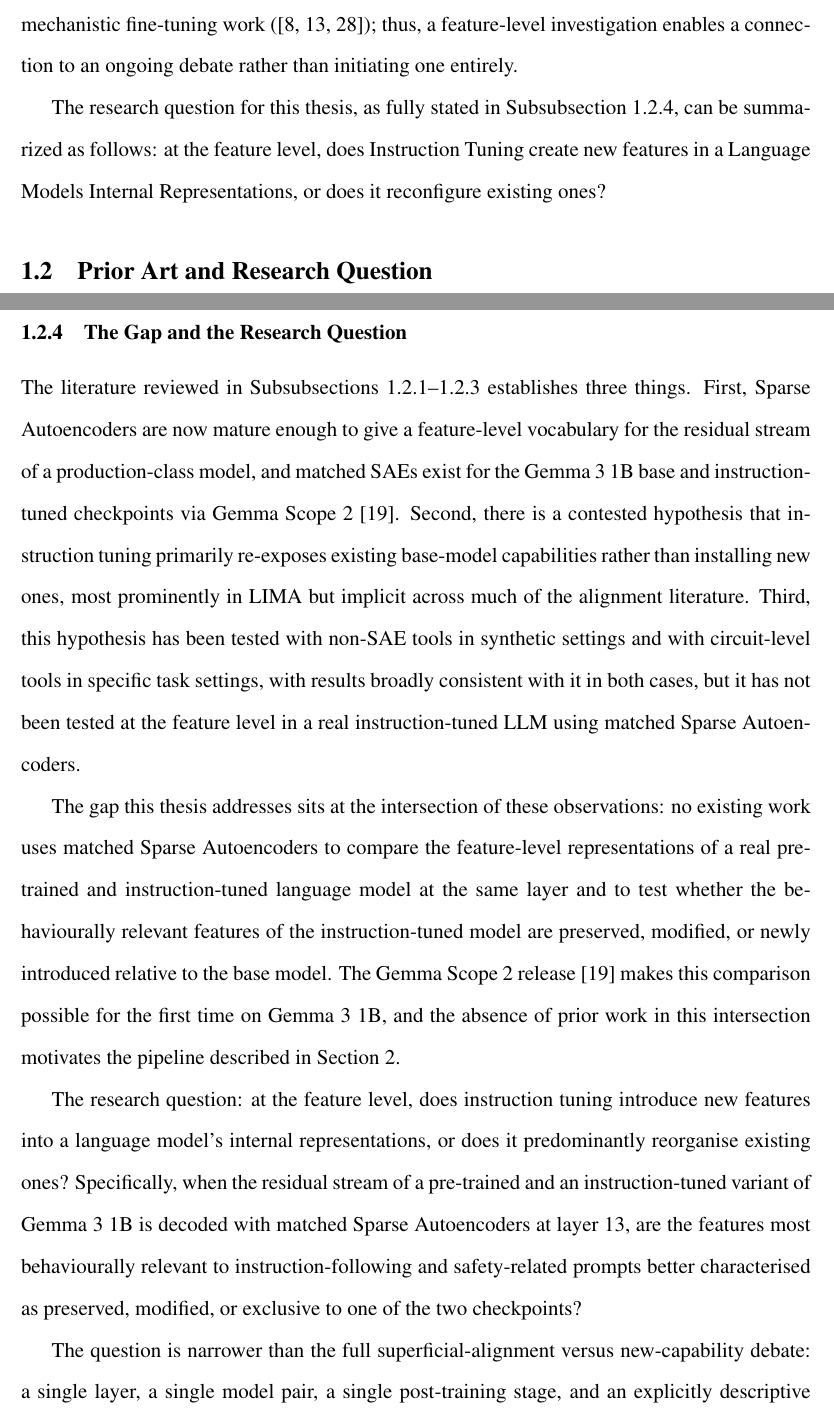
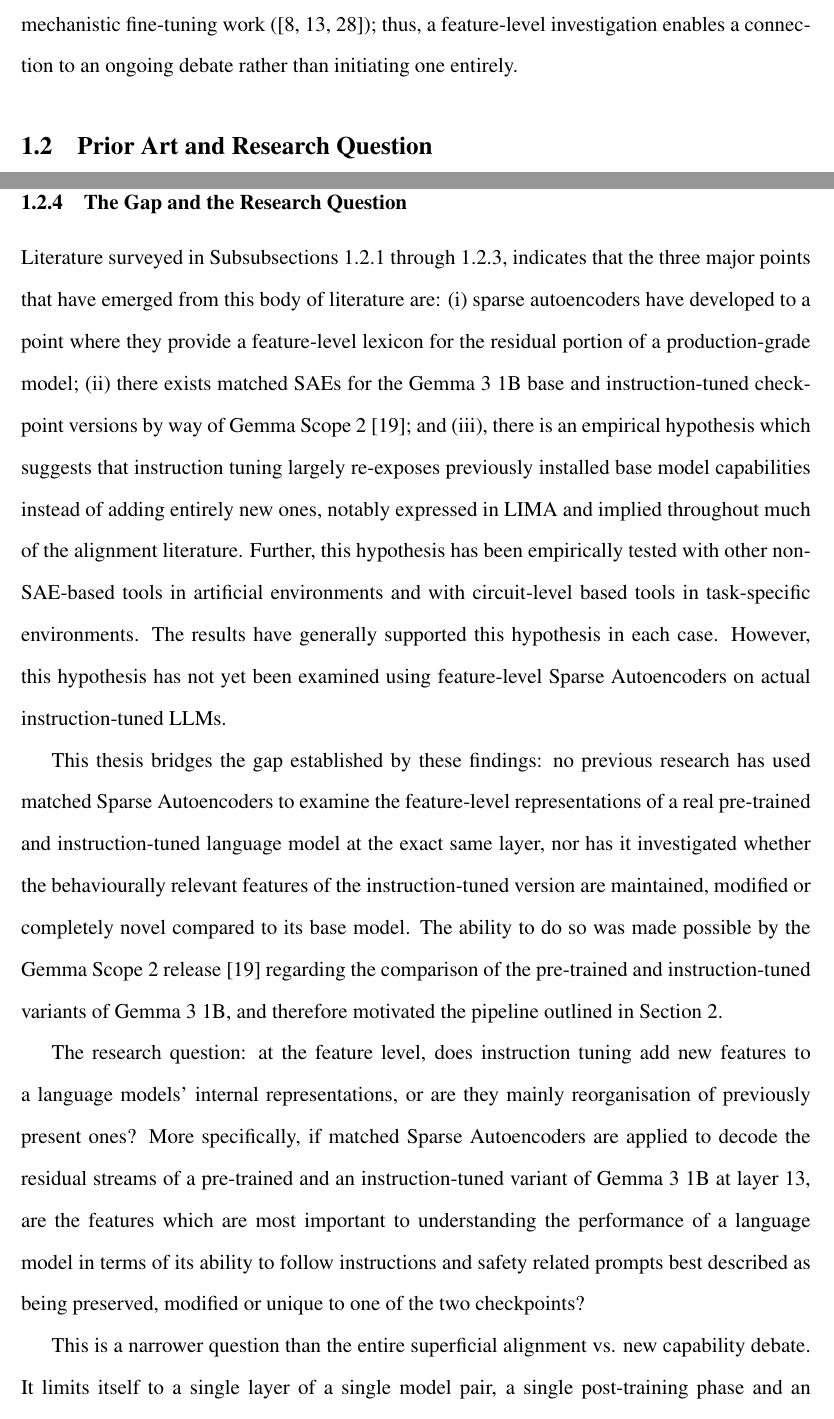
Before and after one commit to albipuliga/Thesis, a LaTeX paper (main.tex, which reads sections/introduction.tex): two parts of pages 5 and 11 of 54, joined at a grey line, cut so that both start at the same text. Compiled offline with pdfLaTeX.

Commit message:
refactor: prior art (gap)

```diff
--- a/sections/introduction.tex
+++ b/sections/introduction.tex
@@ -18,8 +18,6 @@ Until relatively recently, addressing this difference at a representation level
 Sparse Autoencoders resolved this issue. Initially explored in terms of toy-model superposition (\textcite{elhage_toy_2022}) and early results on monosemantics (\parencite{cunningham_sparse_2023}), sparse autoencoders now enable the creation of feature dictionaries describing residual-stream activations of a model. Each entry in the dictionary describes a vector pointing along a dimension of activation space tending to activate along semantically interpretable patterns. As such, two checkpoints representing the same model prior to and subsequent to post-training can be equipped with sparse autoencoders trained on the same residual-stream locations and have their feature dictionaries compared directly. A feature represented in both dictionaries that point in the same direction and activate on the same input has been preserved throughout post-training. A feature represented in only one dictionary or whose direction or functional behavior has been altered was modified, added or deleted. This type of comparison operationalizes the empirical dispute over whether Instruction Tuning creates new capabilities versus merely aligning existing capabilities towards instructional tasks. This is precisely what this thesis aims to investigate.
 
 Why Study Instruction Tuning Specifically? Practically, instruction tuning is the first and least complex stage in post-training; therefore its effect can be separated from those resulting from subsequent reinforcement learning-based stages, provided that matched Sparse Autoencoders exist for both the base model and the supervision-fine-tuned checkpoint. The Gemma Scope 2 Release (\parencite{mcdougall_gemma_scope_2_2025}) provides matching Sparse Autoencoders for both the Gemma 3 1B base and Instruction-Tuned versions; this constraint ultimately determined the selection of model for this thesis (See Subsection~\ref{subsec:models-saes}). Scientifically, Instruction Tuning is also the stage whose mechanism is most directly investigated by the superficial-alignment literature and very recent mechanistic fine-tuning work (\parencite{jain_mechanistically_2024, prakash_fine-tuning_2024, du_how_2025}); thus, a feature-level investigation enables a connection to an ongoing debate rather than initiating one entirely.
-
-The research question for this thesis, as fully stated in Subsubsection~\ref{subsubsec:gap-rq}, can be summarized as follows: at the feature level, does Instruction Tuning create new features in a Language Models Internal Representations, or does it reconfigure existing ones?
 
 \subsection{Prior Art and Research Question}
 \label{sec:prior-art}
@@ -66,11 +64,11 @@ The motivation behind the jailbreak and adversarial attack literature (\parencit
 \subsubsection{The Gap and the Research Question}
 \label{subsubsec:gap-rq}
 
-The literature reviewed in Subsubsections~\ref{subsubsec:repr-foundations}--\ref{subsubsec:post-training-effects} establishes three things. First, Sparse Autoencoders are now mature enough to give a feature-level vocabulary for the residual stream of a production-class model, and matched SAEs exist for the Gemma 3 1B base and instruction-tuned checkpoints via Gemma Scope~2 \parencite{mcdougall_gemma_scope_2_2025}. Second, there is a contested hypothesis that instruction tuning primarily re-exposes existing base-model capabilities rather than installing new ones, most prominently in LIMA but implicit across much of the alignment literature. Third, this hypothesis has been tested with non-SAE tools in synthetic settings and with circuit-level tools in specific task settings, with results broadly consistent with it in both cases, but it has not been tested at the feature level in a real instruction-tuned LLM using matched Sparse Autoencoders.
+Literature surveyed in Subsubsections~\ref{subsubsec:repr-foundations} through \ref{subsubsec:post-training-effects}, indicates that the three major points that have emerged from this body of literature are: (i) sparse autoencoders have developed to a point where they provide a feature-level lexicon for the residual portion of a production-grade model; (ii) there exists matched SAEs for the Gemma 3 1B base and instruction-tuned checkpoint versions by way of Gemma Scope~2 \parencite{mcdougall_gemma_scope_2_2025}; and (iii), there is an empirical hypothesis which suggests that instruction tuning largely re-exposes previously installed base model capabilities instead of adding entirely new ones, notably expressed in LIMA and implied throughout much of the alignment literature. Further, this hypothesis has been empirically tested with other non-SAE-based tools in artificial environments and with circuit-level based tools in task-specific environments. The results have generally supported this hypothesis in each case. However, this hypothesis has not yet been examined using feature-level Sparse Autoencoders on actual instruction-tuned LLMs.
 
-The gap this thesis addresses sits at the intersection of these observations: no existing work uses matched Sparse Autoencoders to compare the feature-level representations of a real pre-trained and instruction-tuned language model at the same layer and to test whether the behaviourally relevant features of the instruction-tuned model are preserved, modified, or newly introduced relative to the base model. The Gemma Scope~2 release \parencite{mcdougall_gemma_scope_2_2025} makes this comparison possible for the first time on Gemma 3 1B, and the absence of prior work in this intersection motivates the pipeline described in Section~\ref{sec:methodology}.
+This thesis bridges the gap established by these findings: no previous research has used matched Sparse Autoencoders to examine the feature-level representations of a real pre-trained and instruction-tuned language model at the exact same layer, nor has it investigated whether the behaviourally relevant features of the instruction-tuned version are maintained, modified or completely novel compared to its base model. The ability to do so was made possible by the Gemma Scope~2 release \parencite{mcdougall_gemma_scope_2_2025} regarding the comparison of the pre-trained and instruction-tuned variants of Gemma 3 1B, and therefore motivated the pipeline outlined in Section~\ref{sec:methodology}.
 
-The research question: at the feature level, does instruction tuning introduce new features into a language model's internal representations, or does it predominantly reorganise existing ones? Specifically, when the residual stream of a pre-trained and an instruction-tuned variant of Gemma 3 1B is decoded with matched Sparse Autoencoders at layer 13, are the features most behaviourally relevant to instruction-following and safety-related prompts better characterised as preserved, modified, or exclusive to one of the two checkpoints?
+The research question: at the feature level, does instruction tuning add new features to a language models' internal representations, or are they mainly reorganisation of previously present ones? More specifically, if matched Sparse Autoencoders are applied to decode the residual streams of a pre-trained and an instruction-tuned variant of Gemma 3 1B at layer 13, are the features which are most important to understanding the performance of a language model in terms of its ability to follow instructions and safety related prompts best described as being preserved, modified or unique to one of the two checkpoints?
 
-The question is narrower than the full superficial-alignment versus new-capability debate: a single layer, a single model pair, a single post-training stage, and an explicitly descriptive and correlational framing. This narrowness is intentional. A question that can be answered precisely with the available tools is more valuable than a broader question that cannot.
+This is a narrower question than the entire superficial alignment vs. new capability debate. It limits itself to a single layer of a single model pair, a single post-training phase and an explicitly descriptive/correlational approach.
 
```
Also changed, not shown: main.pdf, sections/introduction.tex (6 more changed lines).
